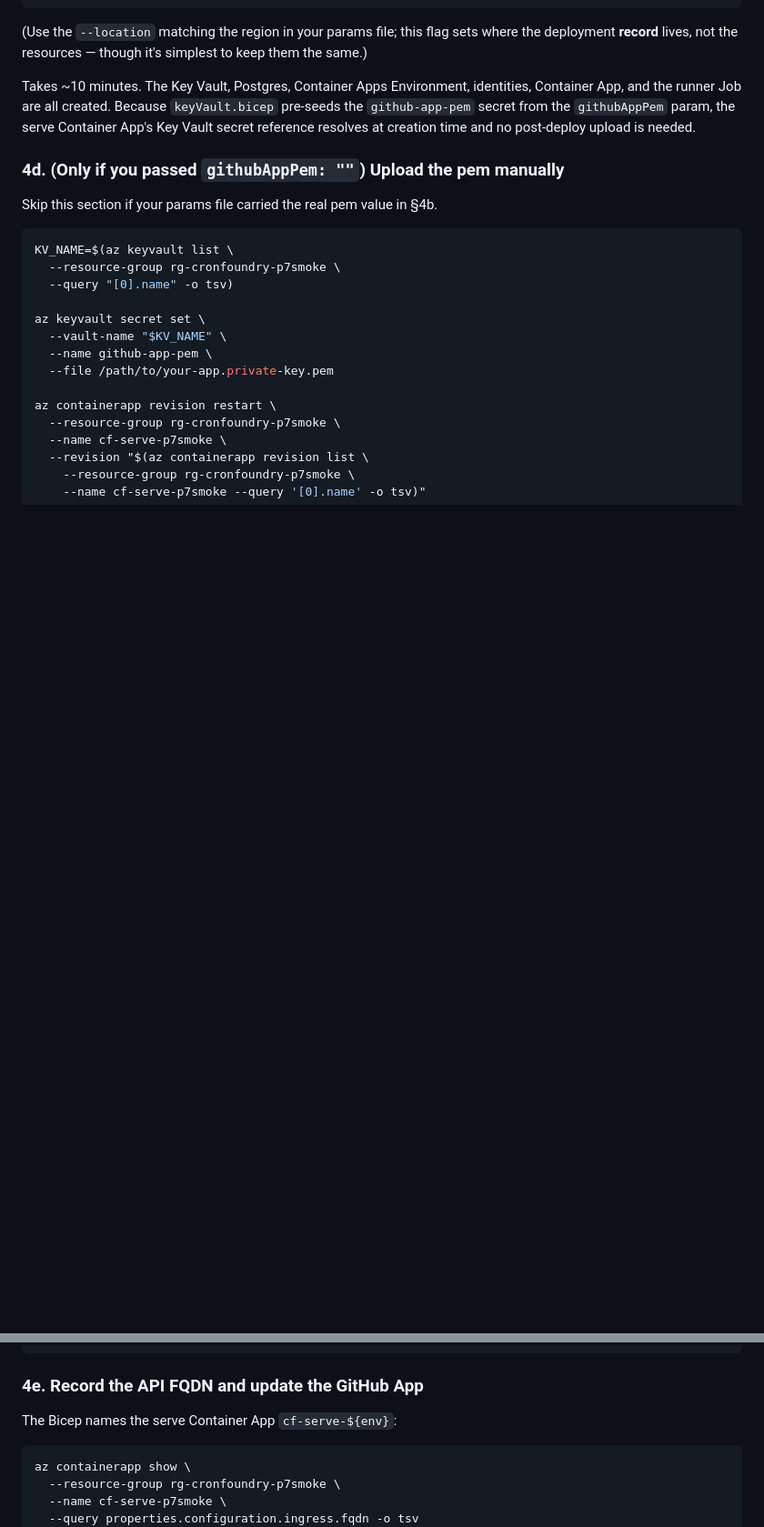
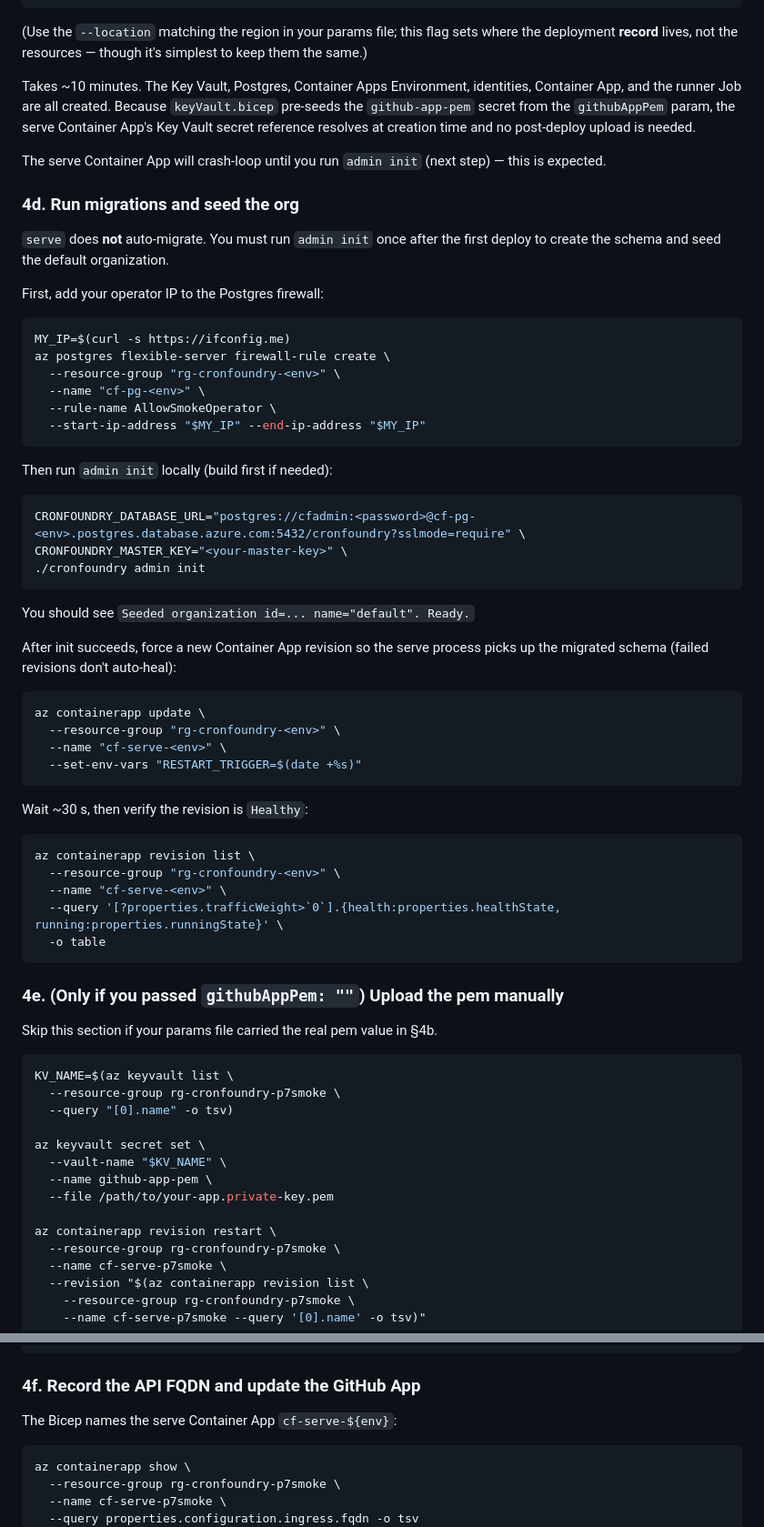
Before and after one commit to gambtho/cronfoundry, a Markdown page: docs/guides/smoke-test-mvp-azure.md, 2 parts joined by grey strips. Shown at 91% size. Rendered like a GitHub page; blank space fills up the shorter version.

Commit message:
docs(smoke): add §4d admin-init step, renumber 4e→4f (F17)

````diff
--- a/docs/guides/smoke-test-mvp-azure.md
+++ b/docs/guides/smoke-test-mvp-azure.md
@@ -229,7 +229,56 @@ identities, Container App, and the runner Job are all created. Because
 `githubAppPem` param, the serve Container App's Key Vault secret
 reference resolves at creation time and no post-deploy upload is needed.
 
-### 4d. (Only if you passed `githubAppPem: ""`) Upload the pem manually
+The serve Container App will crash-loop until you run `admin init`
+(next step) — this is expected.
+
+### 4d. Run migrations and seed the org
+
+`serve` does **not** auto-migrate. You must run `admin init` once after
+the first deploy to create the schema and seed the default organization.
+
+First, add your operator IP to the Postgres firewall:
+
+```bash
+MY_IP=$(curl -s https://ifconfig.me)
+az postgres flexible-server firewall-rule create \
+  --resource-group "rg-cronfoundry-<env>" \
+  --name "cf-pg-<env>" \
+  --rule-name AllowSmokeOperator \
+  --start-ip-address "$MY_IP" --end-ip-address "$MY_IP"
+```
+
+Then run `admin init` locally (build first if needed):
+
+```bash
+CRONFOUNDRY_DATABASE_URL="postgres://cfadmin:<password>@cf-pg-<env>.postgres.database.azure.com:5432/cronfoundry?sslmode=require" \
+CRONFOUNDRY_MASTER_KEY="<your-master-key>" \
+./cronfoundry admin init
+```
+
+You should see `Seeded organization id=... name="default". Ready.`
+
+After init succeeds, force a new Container App revision so the serve
+process picks up the migrated schema (failed revisions don't auto-heal):
+
+```bash
+az containerapp update \
+  --resource-group "rg-cronfoundry-<env>" \
+  --name "cf-serve-<env>" \
+  --set-env-vars "RESTART_TRIGGER=$(date +%s)"
+```
+
+Wait ~30 s, then verify the revision is `Healthy`:
+
+```bash
+az containerapp revision list \
+  --resource-group "rg-cronfoundry-<env>" \
+  --name "cf-serve-<env>" \
+  --query '[?properties.trafficWeight>`0`].{health:properties.healthState, running:properties.runningState}' \
+  -o table
+```
+
+### 4e. (Only if you passed `githubAppPem: ""`) Upload the pem manually
 
 Skip this section if your params file carried the real pem value in §4b.
 
@@ -251,7 +300,7 @@ az containerapp revision restart \
     --name cf-serve-p7smoke --query '[0].name' -o tsv)"
 ```
 
-### 4e. Record the API FQDN and update the GitHub App
+### 4f. Record the API FQDN and update the GitHub App
 
 The Bicep names the serve Container App `cf-serve-${env}`:
 
````
